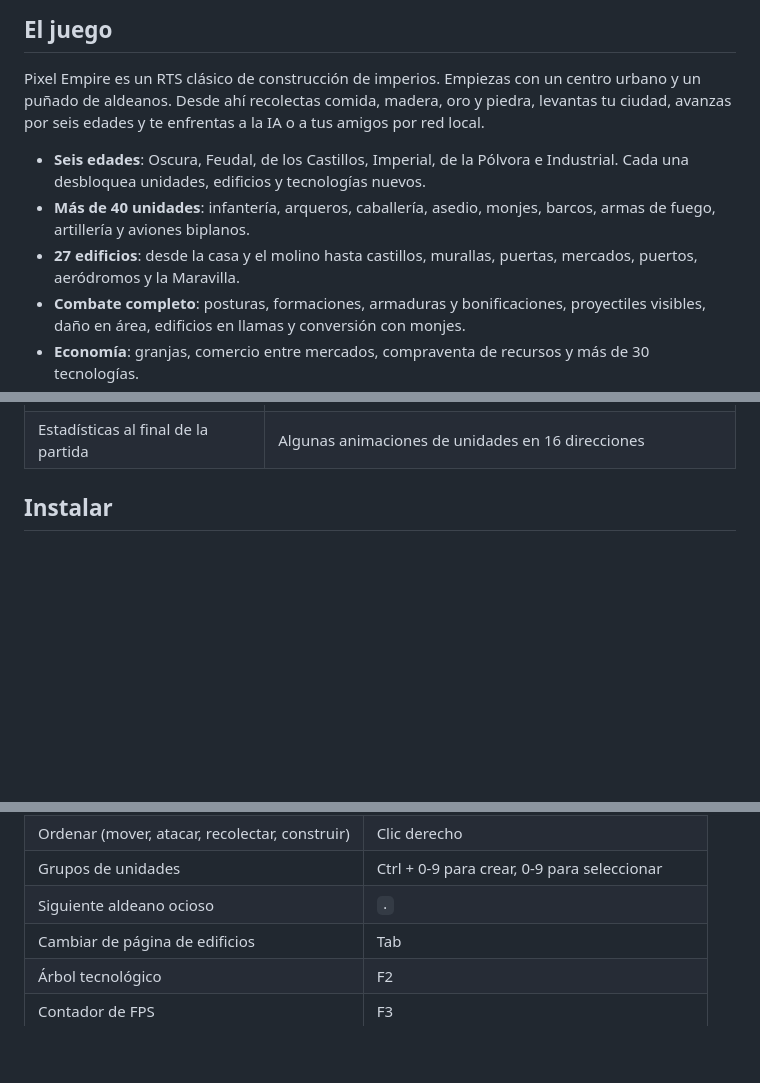
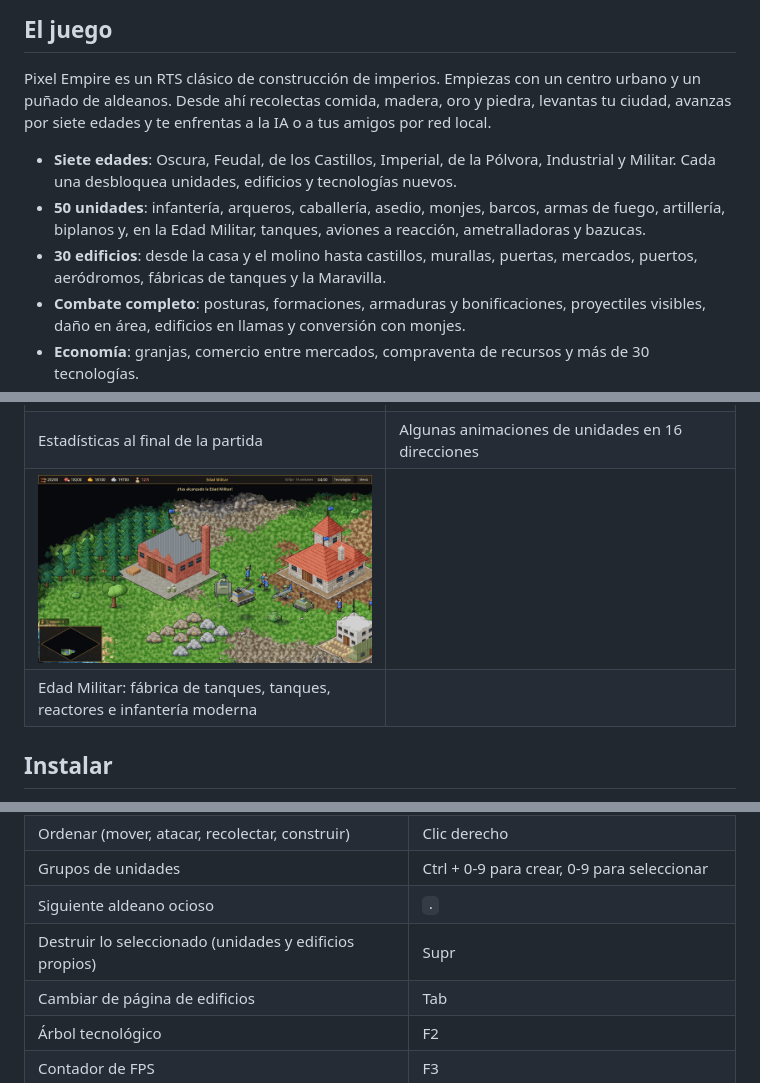
Before and after one commit to Albano-Bosquet/pixel-empire, a Markdown page: README.md, 3 parts joined by grey strips. Rendered like a GitHub page; pictures changed too: docs/screenshots/10_era_militar.png (added); blank space fills up the shorter version.

Commit message:
chore: release Pixel Empire 0.7.0
Version 0.7.0 in project.godot, export_presets.cfg and the installer.
README: seven ages, 50 units, 30 buildings, Delete key in the controls
table and a Military Age screenshot.

Story: Military Age + Delete key + construction fix (production/session-state, 2026-11-03)

Co-Authored-By: Claude Opus 5.5 <noreply@anthropic.com>

```diff
--- a/README.md
+++ b/README.md
@@ -18,15 +18,16 @@
 
 Pixel Empire es un RTS clásico de construcción de imperios. Empiezas con un
 centro urbano y un puñado de aldeanos. Desde ahí recolectas comida, madera, oro
-y piedra, levantas tu ciudad, avanzas por seis edades y te enfrentas a la IA o a
+y piedra, levantas tu ciudad, avanzas por siete edades y te enfrentas a la IA o a
 tus amigos por red local.
 
-- **Seis edades**: Oscura, Feudal, de los Castillos, Imperial, de la Pólvora e
-  Industrial. Cada una desbloquea unidades, edificios y tecnologías nuevos.
-- **Más de 40 unidades**: infantería, arqueros, caballería, asedio, monjes,
-  barcos, armas de fuego, artillería y aviones biplanos.
-- **27 edificios**: desde la casa y el molino hasta castillos, murallas,
-  puertas, mercados, puertos, aeródromos y la Maravilla.
+- **Siete edades**: Oscura, Feudal, de los Castillos, Imperial, de la Pólvora,
+  Industrial y Militar. Cada una desbloquea unidades, edificios y tecnologías nuevos.
+- **50 unidades**: infantería, arqueros, caballería, asedio, monjes, barcos,
+  armas de fuego, artillería, biplanos y, en la Edad Militar, tanques, aviones a
+  reacción, ametralladoras y bazucas.
+- **30 edificios**: desde la casa y el molino hasta castillos, murallas,
+  puertas, mercados, puertos, aeródromos, fábricas de tanques y la Maravilla.
 - **Combate completo**: posturas, formaciones, armaduras y bonificaciones,
   proyectiles visibles, daño en área, edificios en llamas y conversión con monjes.
 - **Economía**: granjas, comercio entre mercados, compraventa de recursos y
@@ -51,6 +52,8 @@ tus amigos por red local.
 | Edad Industrial: aeródromo, artillería y fusileros | Árbol tecnológico (F2) |
 | ![Pantalla de victoria](docs/screenshots/08_victoria.png) | ![Animaciones de unidades](docs/screenshots/09_unidades.png) |
 | Estadísticas al final de la partida | Algunas animaciones de unidades en 16 direcciones |
+| ![Edad Militar](docs/screenshots/10_era_militar.png) | |
+| Edad Militar: fábrica de tanques, tanques, reactores e infantería moderna | |
 
 ## Instalar
 
@@ -72,6 +75,7 @@ Requisitos: Windows 10 u 11 de 64 bits.
 | Ordenar (mover, atacar, recolectar, construir) | Clic derecho |
 | Grupos de unidades | Ctrl + 0-9 para crear, 0-9 para seleccionar |
 | Siguiente aldeano ocioso | `.` |
+| Destruir lo seleccionado (unidades y edificios propios) | Supr |
 | Cambiar de página de edificios | Tab |
 | Árbol tecnológico | F2 |
 | Contador de FPS | F3 |
```
Also changed, not shown: 3 other files.
